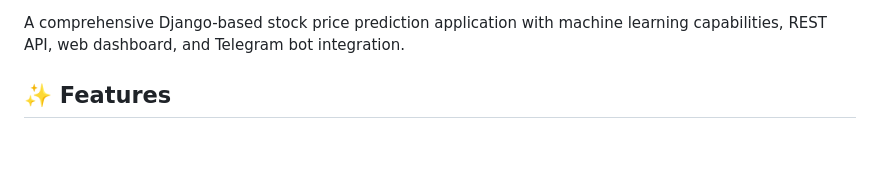
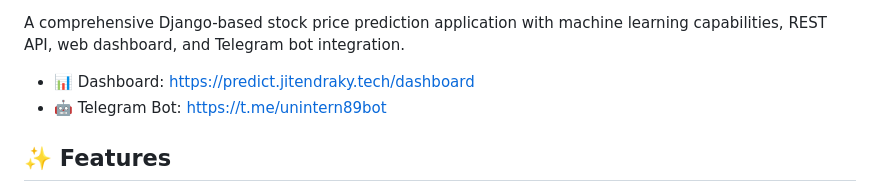
Before and after one commit to jitendra-ky/price_predictor, a Markdown page: README.md, the part around one of its changes. Rendered like a GitHub page; blank space fills up the shorter version.

Commit message:
Update README.md to include additional badges and links for improved visibility

```diff
--- a/README.md
+++ b/README.md
@@ -3,4 +13,8 @@
 A comprehensive Django-based stock price prediction application with machine learning capabilities, REST API, web dashboard, and Telegram bot integration.
+
+
+- 📊 Dashboard: https://predict.jitendraky.tech/dashboard
+- 🤖 Telegram Bot: https://t.me/unintern89bot
 
 ## ✨ Features
 
```
Also changed, not shown: other parts of README.md (+10 -0 lines).
